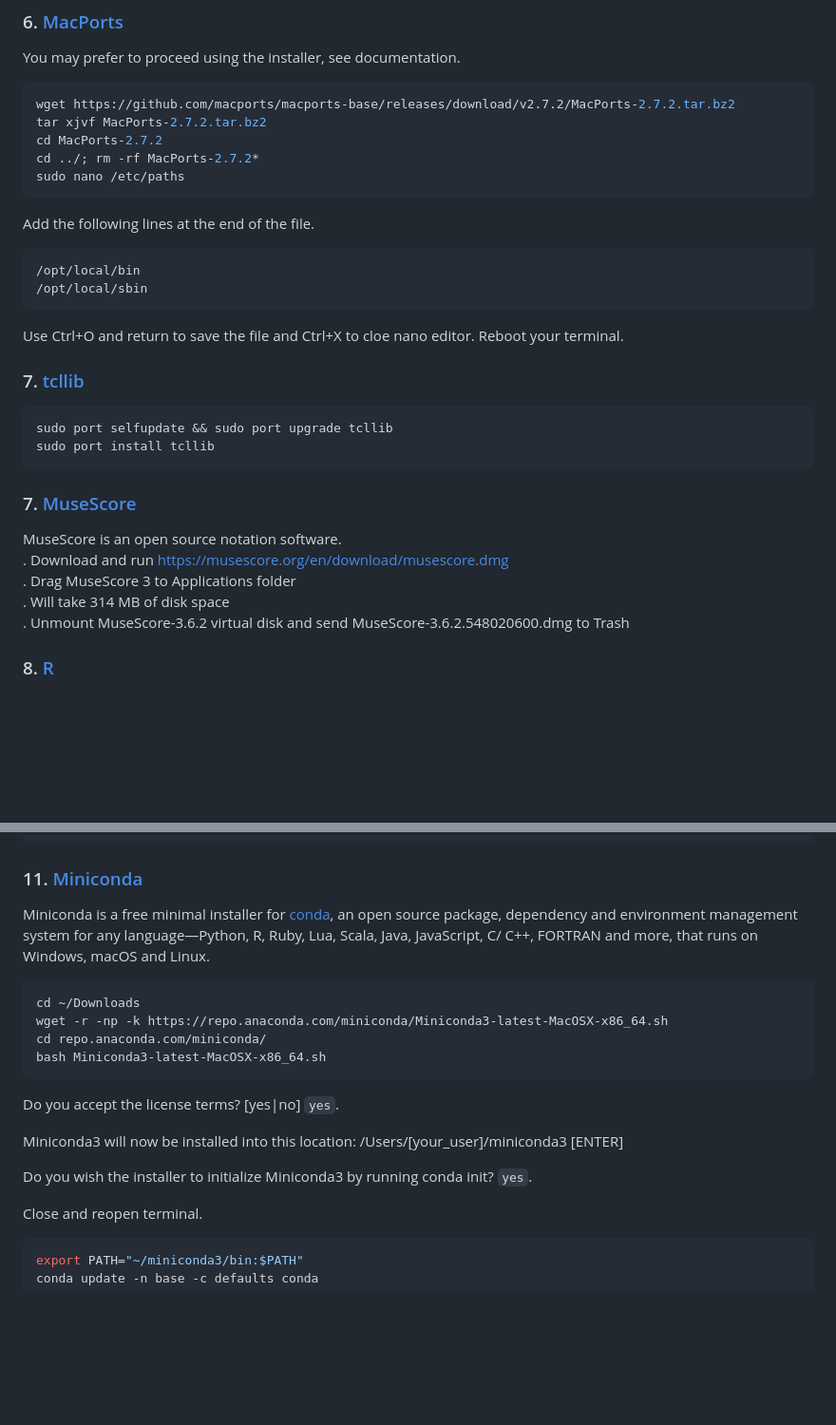
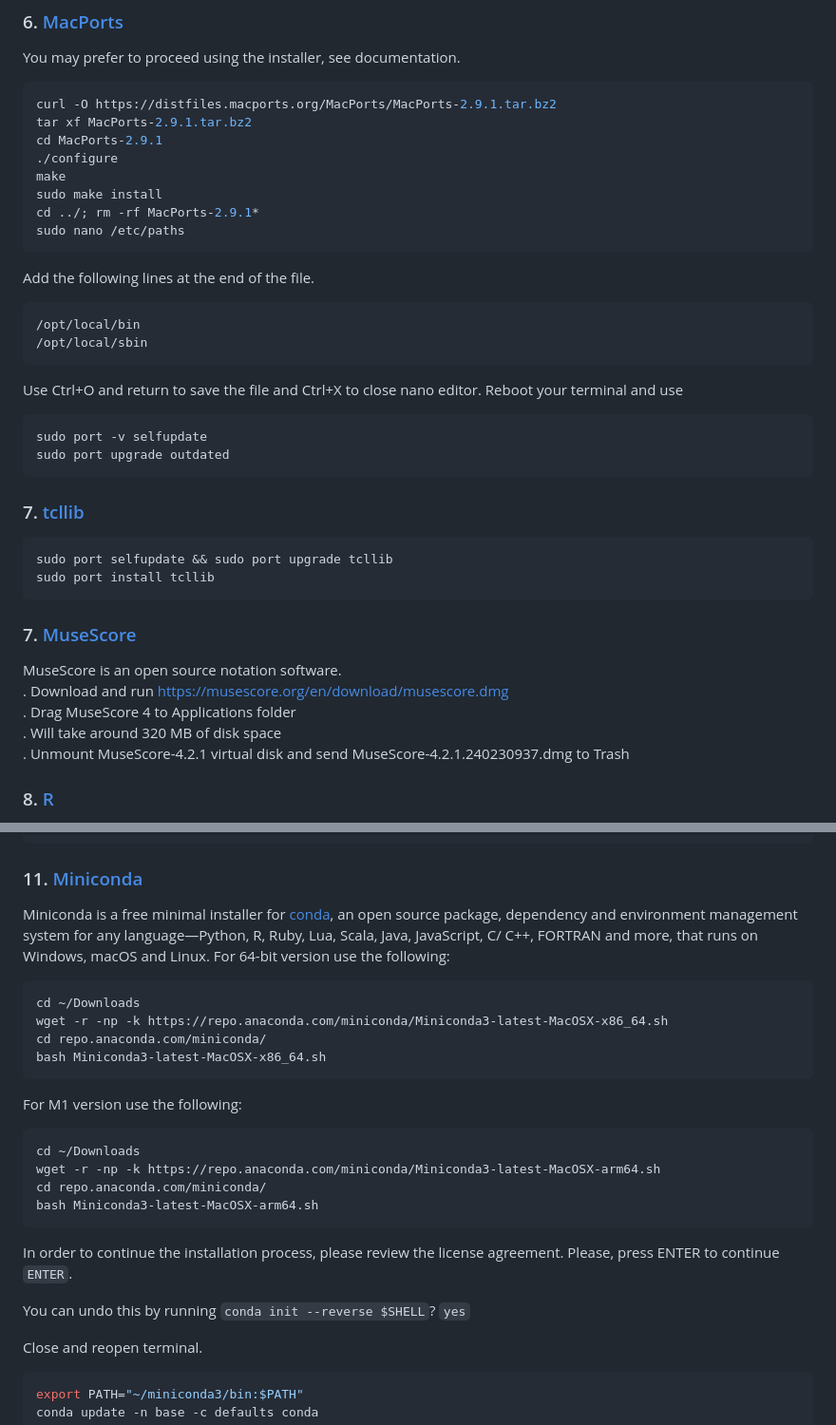
Before and after one commit to filipezabala/voice, a Markdown page: README.md, 2 parts joined by grey strips. Shown at 95% size. Rendered like a GitHub page; blank space fills up the shorter version.

````diff
--- a/README.md
+++ b/README.md
@@ -223,10 +222,13 @@ The XQuartz project is an open-source effort to develop a version of the [X.Org
 You may prefer to proceed using the installer, see documentation.
 
 ```bash
-wget https://github.com/macports/macports-base/releases/download/v2.7.2/MacPorts-2.7.2.tar.bz2
-tar xjvf MacPorts-2.7.2.tar.bz2
-cd MacPorts-2.7.2
-cd ../; rm -rf MacPorts-2.7.2*
+curl -O https://distfiles.macports.org/MacPorts/MacPorts-2.9.1.tar.bz2
+tar xf MacPorts-2.9.1.tar.bz2
+cd MacPorts-2.9.1
+./configure
+make
+sudo make install
+cd ../; rm -rf MacPorts-2.9.1*
 sudo nano /etc/paths
 ```
 Add the following lines at the end of the file.
@@ -234,7 +236,11 @@ Add the following lines at the end of the file.
 /opt/local/bin
 /opt/local/sbin
 ```
-Use Ctrl+O and return to save the file and Ctrl+X to cloe nano editor. Reboot your terminal.
+Use Ctrl+O and return to save the file and Ctrl+X to close nano editor. Reboot your terminal and use
+```bash
+sudo port -v selfupdate
+sudo port upgrade outdated
+```
 
 ### 7. [tcllib](https://ports.macports.org/port/tcllib/)
 
@@ -246,9 +252,9 @@ sudo port install tcllib
 ### 7. [MuseScore](https://musescore.org/)
 MuseScore is an open source notation software.
  . Download and run https://musescore.org/en/download/musescore.dmg
- . Drag MuseScore 3 to Applications folder
- . Will take 314 MB of disk space
- . Unmount MuseScore-3.6.2 virtual disk and send MuseScore-3.6.2.548020600.dmg to Trash
+ . Drag MuseScore 4 to Applications folder
+ . Will take around 320 MB of disk space
+ . Unmount MuseScore-4.2.1 virtual disk and send MuseScore-4.2.1.240230937.dmg to Trash
 
 ### 8. [R](https://www.r-project.org)
 R is a free software environment for statistical computing and graphics.
@@ -285,7 +291,7 @@ install.packages('temp', repos = NULL, type='source')
 ```
 
 ### 11. [Miniconda](https://docs.conda.io/en/latest/miniconda.html)
-Miniconda is a free minimal installer for [conda](https://docs.conda.io/), an open source package, dependency and environment management system for any language—Python, R, Ruby, Lua, Scala, Java, JavaScript, C/ C++, FORTRAN and more, that runs on Windows, macOS and Linux.
+Miniconda is a free minimal installer for [conda](https://docs.conda.io/), an open source package, dependency and environment management system for any language—Python, R, Ruby, Lua, Scala, Java, JavaScript, C/ C++, FORTRAN and more, that runs on Windows, macOS and Linux. For 64-bit version use the following:
 
 ```bash
 cd ~/Downloads
@@ -293,11 +299,20 @@ wget -r -np -k https://repo.anaconda.com/miniconda/Miniconda3-latest-MacOSX-x86_
 cd repo.anaconda.com/miniconda/
 bash Miniconda3-latest-MacOSX-x86_64.sh
 ```
-Do you accept the license terms? [yes|no] `yes`.
 
-Miniconda3 will now be installed into this location: /Users/[your_user]/miniconda3 [ENTER]
+For M1 version use the following:
 
-Do you wish the installer to initialize Miniconda3 by running conda init? `yes`.
+```bash
+cd ~/Downloads
+wget -r -np -k https://repo.anaconda.com/miniconda/Miniconda3-latest-MacOSX-arm64.sh
+cd repo.anaconda.com/miniconda/
+bash Miniconda3-latest-MacOSX-arm64.sh
+```
+
+In order to continue the installation process, please review the license
+agreement. Please, press ENTER to continue `ENTER`.
+
+You can undo this by running `conda init --reverse $SHELL`? `yes`
 
 Close and reopen terminal.
 
````
Also changed, not shown: other parts of README.md (+4 -5 lines).
